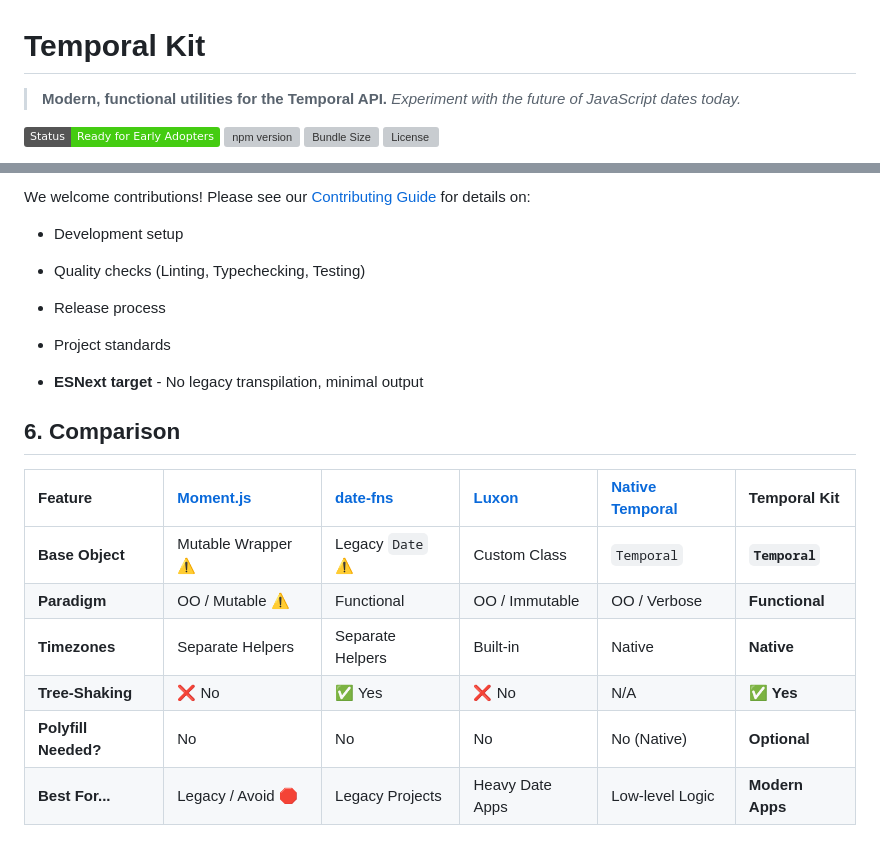
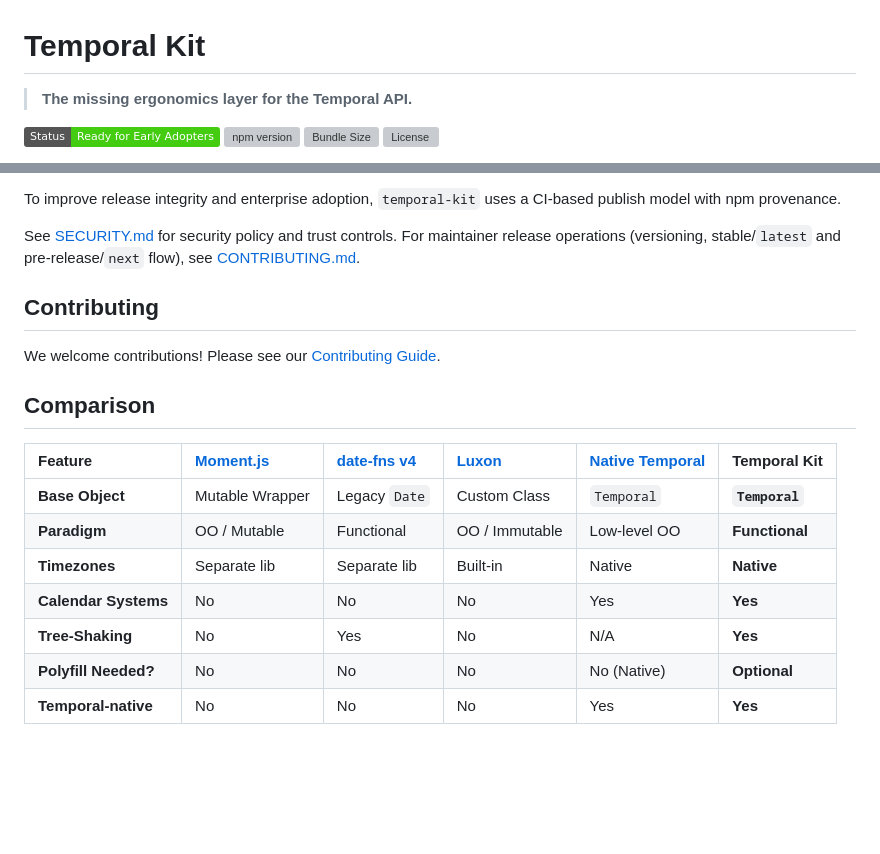
Before and after one commit to KristjanESPERANTO/temporal-kit, a Markdown page: README.md, 2 parts joined by grey strips. Drawn GitHub-style; badges without logos; blank space fills up the shorter version; grey boxes are pictures that could not be loaded.

```diff
--- a/README.md
+++ b/README.md
@@ -1,7 +1,6 @@
 # Temporal Kit
 
-> **Modern, functional utilities for the Temporal API.**
-> *Experiment with the future of JavaScript dates today.*
+> **The missing ergonomics layer for the Temporal API.**
 
 [![Status](https://img.shields.io/badge/Status-Ready%20for%20Early%20Adopters-success)](https://github.com/KristjanESPERANTO/temporal-kit)
 [![npm version](https://img.shields.io/npm/v/temporal-kit)](https://www.npmjs.com/package/temporal-kit)
@@ -198,19 +139,21 @@ src/
 
-We welcome contributions! Please see our [Contributing Guide](./CONTRIBUTING.md) for details on:
-- Development setup
-- Quality checks (Linting, Typechecking, Testing)
-- Release process
-- Project standards
+To improve release integrity and enterprise adoption, `temporal-kit` uses a CI-based publish model with npm provenance.
 
-- **ESNext target** - No legacy transpilation, minimal output
+See [SECURITY.md](./SECURITY.md) for security policy and trust controls.
+For maintainer release operations (versioning, stable/`latest` and pre-release/`next` flow), see [CONTRIBUTING.md](./CONTRIBUTING.md).
 
-## 6. Comparison
+## Contributing
 
-| Feature | [Moment.js](https://momentjs.com/) | [date-fns](https://date-fns.org/) | [Luxon](https://moment.github.io/luxon/) | [Native Temporal](https://tc39.es/proposal-temporal/docs/) | **Temporal Kit** |
+We welcome contributions! Please see our [Contributing Guide](./CONTRIBUTING.md).
+
+## Comparison
+
+| Feature | [Moment.js](https://momentjs.com/) | [date-fns v4](https://date-fns.org/) | [Luxon](https://moment.github.io/luxon/) | [Native Temporal](https://tc39.es/proposal-temporal/docs/) | **Temporal Kit** |
 | :--- | :--- | :--- | :--- | :--- | :--- |
-| **Base Object** | Mutable Wrapper ⚠️ | Legacy `Date` ⚠️ | Custom Class | `Temporal` | **`Temporal`** |
-| **Paradigm** | OO / Mutable ⚠️ | Functional | OO / Immutable | OO / Verbose | **Functional** |
-| **Timezones** | Separate Helpers | Separate Helpers | Built-in | Native | **Native** |
-| **Tree-Shaking**| ❌ No | ✅ Yes | ❌ No | N/A | **✅ Yes** |
-| **Polyfill Needed?**| No | No | No | No (Native) | **Optional** |
-| **Best For...** | Legacy / Avoid 🛑 | Legacy Projects | Heavy Date Apps | Low-level Logic | **Modern Apps** |
+| **Base Object** | Mutable Wrapper | Legacy `Date` | Custom Class | `Temporal` | **`Temporal`** |
+| **Paradigm** | OO / Mutable | Functional | OO / Immutable | Low-level OO | **Functional** |
+| **Timezones** | Separate lib | Separate lib | Built-in | Native | **Native** |
+| **Calendar Systems** | No | No | No | Yes | **Yes** |
+| **Tree-Shaking** | No | Yes | No | N/A | **Yes** |
+| **Polyfill Needed?** | No | No | No | No (Native) | **Optional** |
+| **Temporal-native** | No | No | No | Yes | **Yes** |
```
Also changed, not shown: other parts of README.md (+26 -84 lines), CONTRIBUTING.md (+27 -2 lines).
